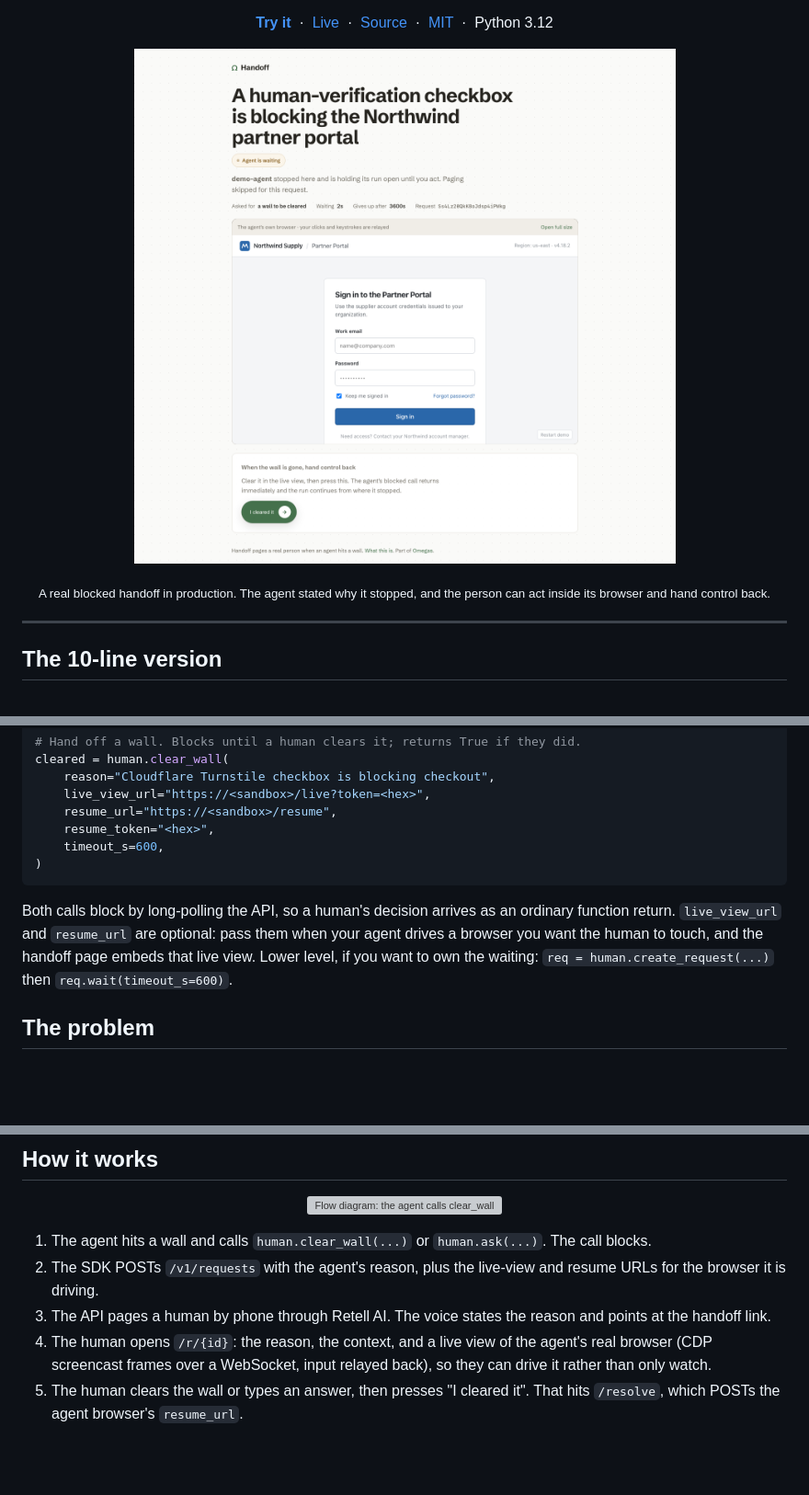
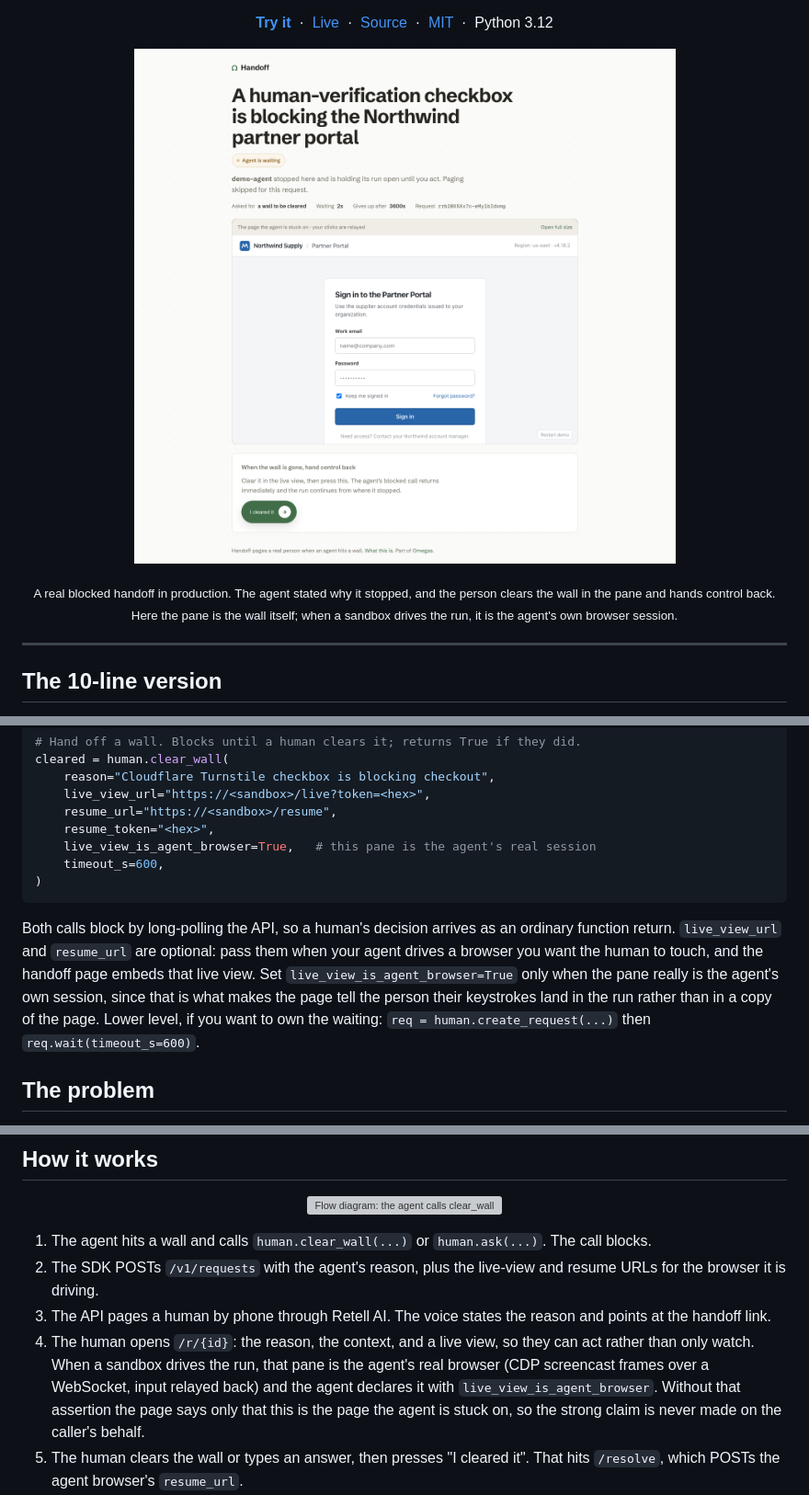
Before and after one commit to OmegaAgent/handoff, a Markdown page: README.md, 3 parts joined by grey strips. Shown at 92% size. Drawn GitHub-style; pictures changed too: .github/assets/handoff-page.png; blank space fills up the shorter version; grey boxes are pictures that could not be loaded.

Commit message:
docs: recapture the hero so the image stops contradicting the caption
The shot now reads "the page the agent is stuck on", which is what it shows.
README separates the capability from the screenshot: the live view IS the
agent real browser when a sandbox drives the run and the caller asserts it.

Co-Authored-By: Claude Opus 5 (1M context) <noreply@anthropic.com>
Claude-Session: https://claude.ai/code/session_01GWRgN7fh7itJogMkMEcrCu

````diff
--- a/README.md
+++ b/README.md
@@ -19,8 +19,9 @@
 </p>
 
 <p align="center">
-  <sub>A real blocked handoff in production. The agent stated why it stopped, and the person can act
-  inside its browser and hand control back.</sub>
+  <sub>A real blocked handoff in production. The agent stated why it stopped, and the person clears
+  the wall in the pane and hands control back. Here the pane is the wall itself; when a sandbox
+  drives the run, it is the agent's own browser session.</sub>
 </p>
 
 ---
@@ -43,14 +44,18 @@ cleared = human.clear_wall(
     live_view_url="https://<sandbox>/live?token=<hex>",
     resume_url="https://<sandbox>/resume",
     resume_token="<hex>",
+    live_view_is_agent_browser=True,   # this pane is the agent's real session
     timeout_s=600,
 )
 ```
 
 Both calls block by long-polling the API, so a human's decision arrives as an ordinary function
 return. `live_view_url` and `resume_url` are optional: pass them when your agent drives a browser
-you want the human to touch, and the handoff page embeds that live view. Lower level, if you want
-to own the waiting: `req = human.create_request(...)` then `req.wait(timeout_s=600)`.
+you want the human to touch, and the handoff page embeds that live view. Set
+`live_view_is_agent_browser=True` only when the pane really is the agent's own session, since that
+is what makes the page tell the person their keystrokes land in the run rather than in a copy of the
+page. Lower level, if you want to own the waiting: `req = human.create_request(...)` then
+`req.wait(timeout_s=600)`.
 
 ## The problem
 
@@ -83,9 +88,11 @@ is complementary, not competing.
    browser it is driving.
 3. The API pages a human by phone through Retell AI. The voice states the reason and points at the
    handoff link.
-4. The human opens `/r/{id}`: the reason, the context, and a live view of the agent's real browser
-   (CDP screencast frames over a WebSocket, input relayed back), so they can drive it rather than
-   only watch.
+4. The human opens `/r/{id}`: the reason, the context, and a live view, so they can act rather than
+   only watch. When a sandbox drives the run, that pane is the agent's real browser (CDP screencast
+   frames over a WebSocket, input relayed back) and the agent declares it with
+   `live_view_is_agent_browser`. Without that assertion the page says only that this is the page the
+   agent is stuck on, so the strong claim is never made on the caller's behalf.
 5. The human clears the wall or types an answer, then presses "I cleared it". That hits `/resolve`,
    which POSTs the agent browser's `resume_url`.
 6. The blocked long-poll returns with `cleared=True` or the typed answer, and the run continues
````
Also changed, not shown: other parts of README.md (+2 -2 lines).
